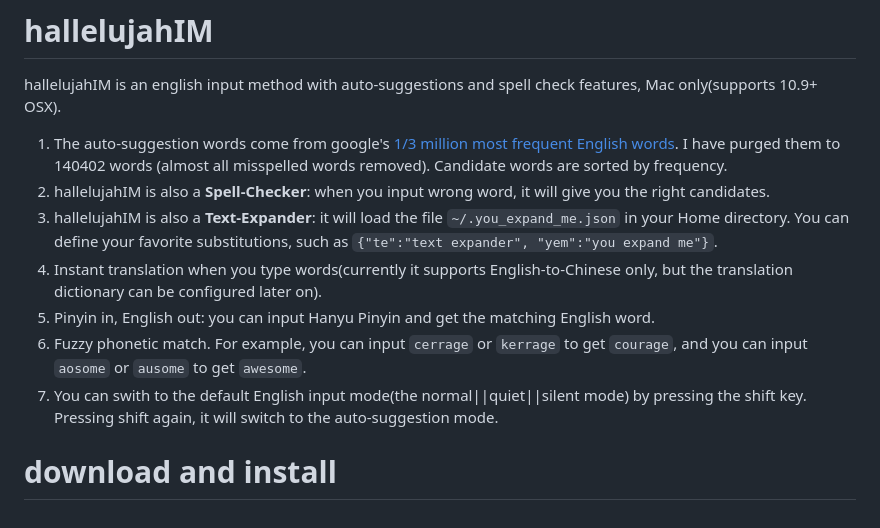
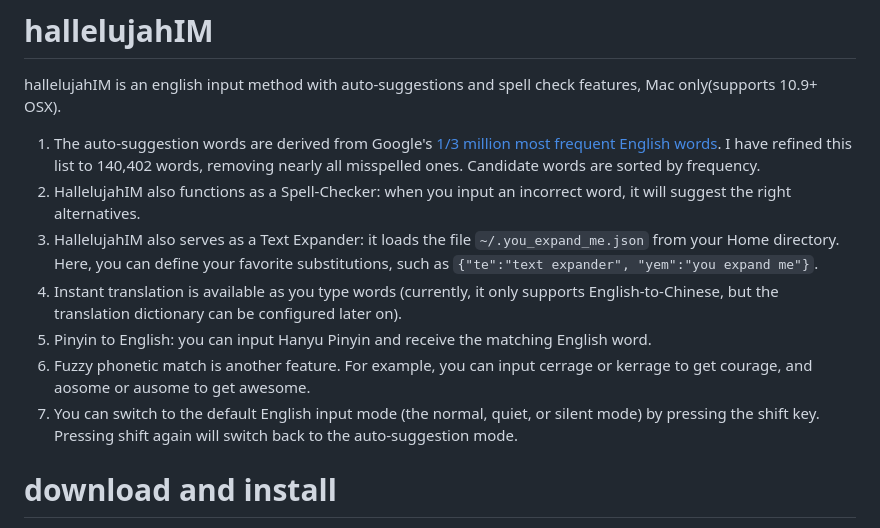
Before and after one commit to dongyuwei/hallelujahIM, a Markdown page: README-En.md, the part around the change. Rendered like a GitHub page.

```diff
--- a/README-En.md
+++ b/README-En.md
@@ -7,13 +7,13 @@
 
 hallelujahIM is an english input method with auto-suggestions and spell check features, Mac only(supports 10.9+ OSX).
 
-1. The auto-suggestion words come from google's [1/3 million most frequent English words](http://norvig.com/ngrams/count_1w.txt). I have purged them to 140402 words (almost all misspelled words removed). Candidate words are sorted by frequency.
-2. hallelujahIM is also a **Spell-Checker**: when you input wrong word, it will give you the right candidates.
-3. hallelujahIM is also a **Text-Expander**: it will load the file `~/.you_expand_me.json` in your Home directory. You can define your favorite substitutions, such as `{"te":"text expander", "yem":"you expand me"}`.
-4. Instant translation when you type words(currently it supports English-to-Chinese only, but the translation dictionary can be configured later on).
-5. Pinyin in, English out: you can input Hanyu Pinyin and get the matching English word.
-6. Fuzzy phonetic match. For example, you can input `cerrage` or `kerrage` to get `courage`, and you can input `aosome` or `ausome` to get `awesome`.
-7. You can swith to the default English input mode(the normal||quiet||silent mode) by pressing the shift key. Pressing shift again, it will switch to the auto-suggestion mode.
+1. The auto-suggestion words are derived from Google's [1/3 million most frequent English words](http://norvig.com/ngrams/count_1w.txt). I have refined this list to 140,402 words, removing nearly all misspelled ones. Candidate words are sorted by frequency.
+2. HallelujahIM also functions as a Spell-Checker: when you input an incorrect word, it will suggest the right alternatives.
+3. HallelujahIM also serves as a Text Expander: it loads the file `~/.you_expand_me.json` from your Home directory. Here, you can define your favorite substitutions, such as `{"te":"text expander", "yem":"you expand me"}`.
+4. Instant translation is available as you type words (currently, it only supports English-to-Chinese, but the translation dictionary can be configured later on).
+5. Pinyin to English: you can input Hanyu Pinyin and receive the matching English word.
+6. Fuzzy phonetic match is another feature. For example, you can input cerrage or kerrage to get courage, and aosome or ausome to get awesome.
+7. You can switch to the default English input mode (the normal, quiet, or silent mode) by pressing the shift key. Pressing shift again will switch back to the auto-suggestion mode.
 
 # download and install
 
```
